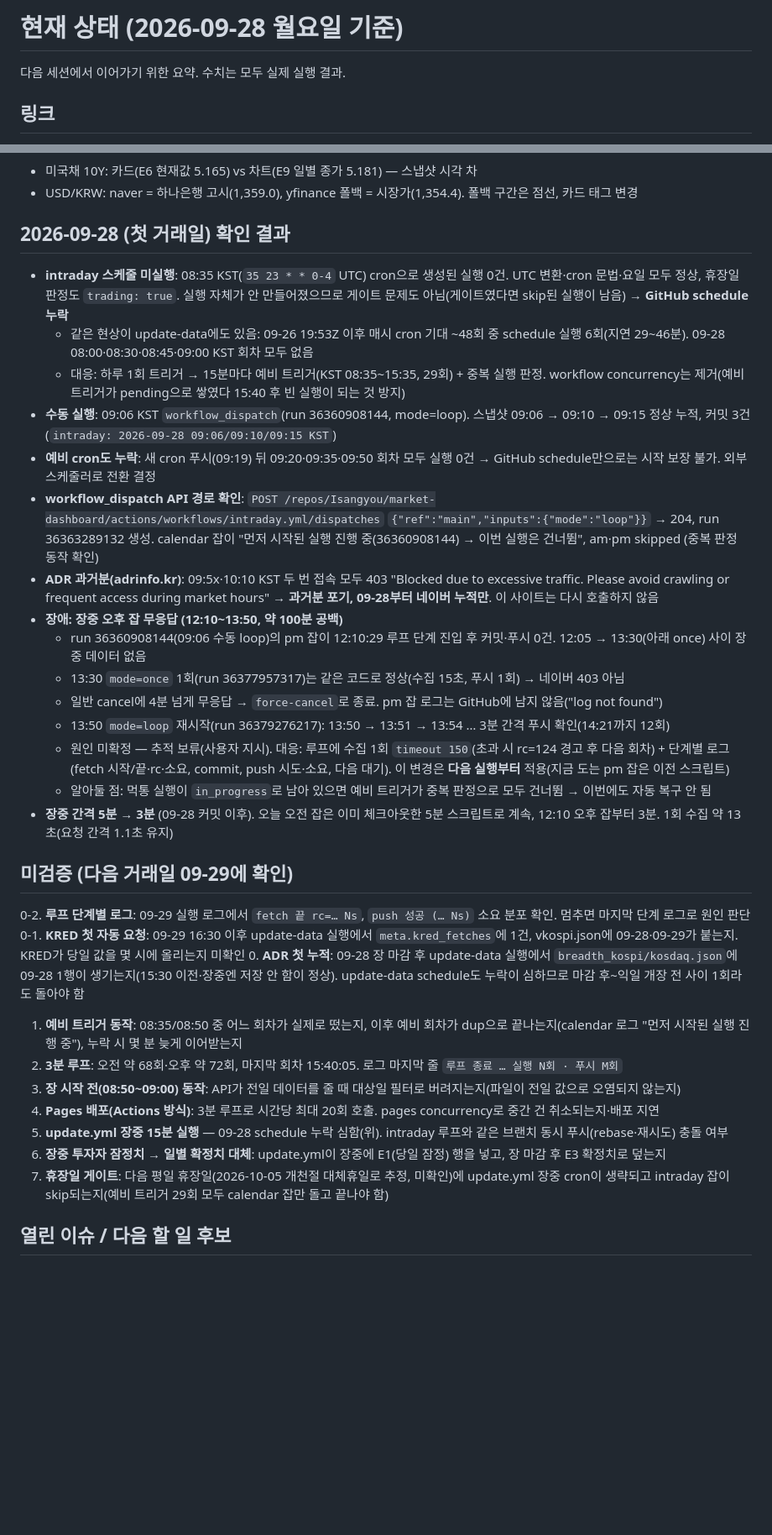
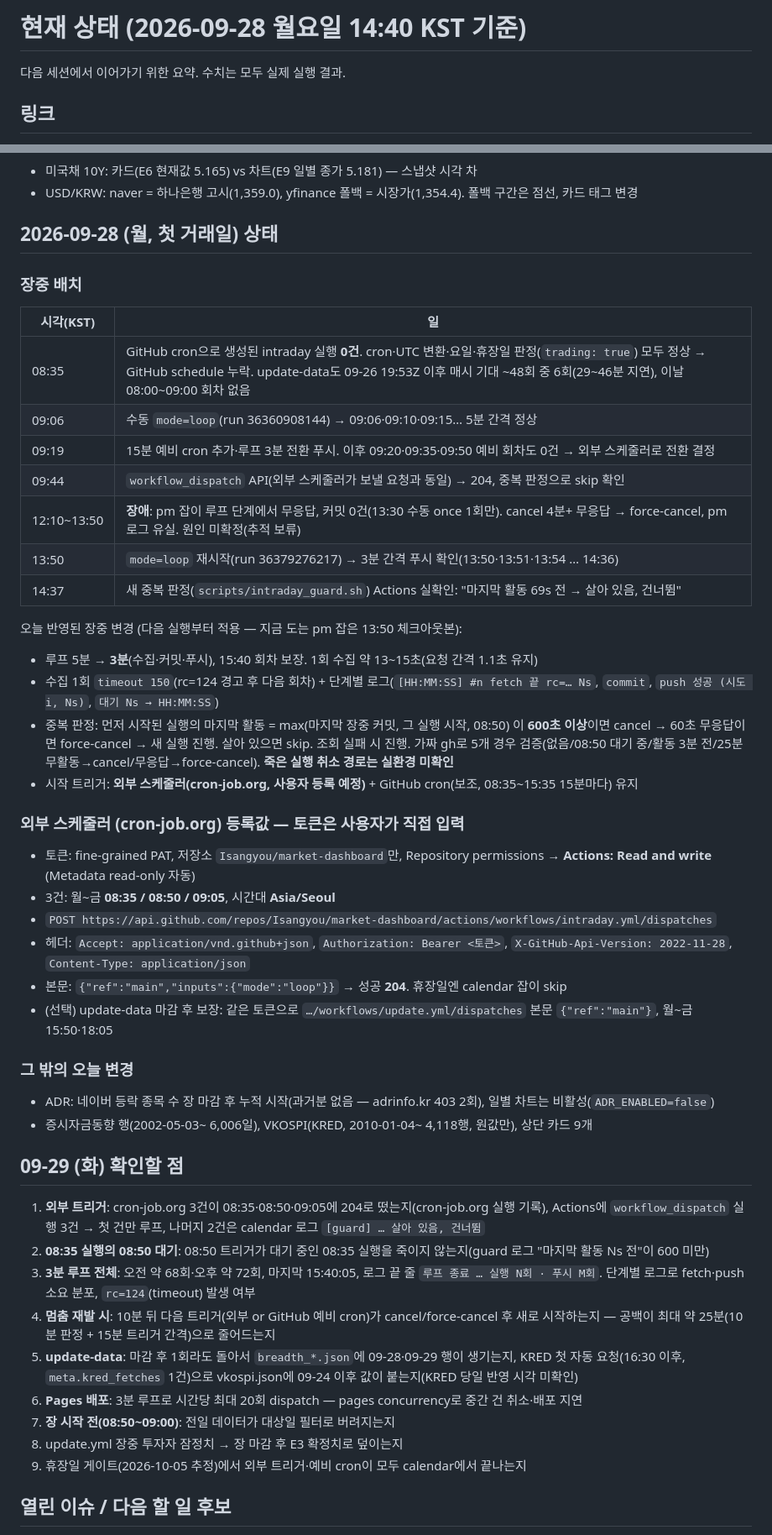
Before and after one commit to Isangyou/market-dashboard, a Markdown page: docs/status.md, 2 parts joined by grey strips. Shown at 84% size. Rendered like a GitHub page; blank space fills up the shorter version.

Commit message:
status.md: 09-28 장중 배치 경과·외부 스케줄러 등록값·09-29 확인할 점 정리
Co-Authored-By: Claude Opus 5.5 <noreply@anthropic.com>

```diff
--- a/docs/status.md
+++ b/docs/status.md
@@ -1,4 +1,4 @@
-# 현재 상태 (2026-09-28 월요일 기준)
+# 현재 상태 (2026-09-28 월요일 14:40 KST 기준)
 
 다음 세션에서 이어가기 위한 요약. 수치는 모두 실제 실행 결과.
 
@@ -53,34 +53,47 @@
 - 미국채 10Y: 카드(E6 현재값 5.165) vs 차트(E9 일별 종가 5.181) — 스냅샷 시각 차
 - USD/KRW: naver = 하나은행 고시(1,359.0), yfinance 폴백 = 시장가(1,354.4). 폴백 구간은 점선, 카드 태그 변경
 
-## 2026-09-28 (첫 거래일) 확인 결과
-- **intraday 스케줄 미실행**: 08:35 KST(`35 23 * * 0-4` UTC) cron으로 생성된 실행 0건. UTC 변환·cron 문법·요일 모두 정상, 휴장일 판정도 `trading: true`. 실행 자체가 안 만들어졌으므로 게이트 문제도 아님(게이트였다면 skip된 실행이 남음) → **GitHub schedule 누락**
-  - 같은 현상이 update-data에도 있음: 09-26 19:53Z 이후 매시 cron 기대 ~48회 중 schedule 실행 6회(지연 29~46분). 09-28 08:00·08:30·08:45·09:00 KST 회차 모두 없음
-  - 대응: 하루 1회 트리거 → 15분마다 예비 트리거(KST 08:35~15:35, 29회) + 중복 실행 판정. workflow concurrency는 제거(예비 트리거가 pending으로 쌓였다 15:40 후 빈 실행이 되는 것 방지)
-- **수동 실행**: 09:06 KST `workflow_dispatch`(run 36360908144, mode=loop). 스냅샷 09:06 → 09:10 → 09:15 정상 누적, 커밋 3건(`intraday: 2026-09-28 09:06/09:10/09:15 KST`)
-- **예비 cron도 누락**: 새 cron 푸시(09:19) 뒤 09:20·09:35·09:50 회차 모두 실행 0건 → GitHub schedule만으로는 시작 보장 불가. 외부 스케줄러로 전환 결정
-- **workflow_dispatch API 경로 확인**: `POST /repos/Isangyou/market-dashboard/actions/workflows/intraday.yml/dispatches` `{"ref":"main","inputs":{"mode":"loop"}}` → 204, run 36363289132 생성. calendar 잡이 "먼저 시작된 실행 진행 중(36360908144) → 이번 실행은 건너뜀", am·pm skipped (중복 판정 동작 확인)
-- **ADR 과거분(adrinfo.kr)**: 09:5x·10:10 KST 두 번 접속 모두 403 "Blocked due to excessive traffic. Please avoid crawling or frequent access during market hours" → **과거분 포기, 09-28부터 네이버 누적만**. 이 사이트는 다시 호출하지 않음
-- **장애: 장중 오후 잡 무응답 (12:10~13:50, 약 100분 공백)**
-  - run 36360908144(09:06 수동 loop)의 pm 잡이 12:10:29 루프 단계 진입 후 커밋·푸시 0건. 12:05 → 13:30(아래 once) 사이 장중 데이터 없음
-  - 13:30 `mode=once` 1회(run 36377957317)는 같은 코드로 정상(수집 15초, 푸시 1회) → 네이버 403 아님
-  - 일반 cancel에 4분 넘게 무응답 → `force-cancel`로 종료. pm 잡 로그는 GitHub에 남지 않음("log not found")
-  - 13:50 `mode=loop` 재시작(run 36379276217): 13:50 → 13:51 → 13:54 … 3분 간격 푸시 확인(14:21까지 12회)
-  - 원인 미확정 — 추적 보류(사용자 지시). 대응: 루프에 수집 1회 `timeout 150`(초과 시 rc=124 경고 후 다음 회차) + 단계별 로그(fetch 시작/끝·rc·소요, commit, push 시도·소요, 다음 대기). 이 변경은 **다음 실행부터** 적용(지금 도는 pm 잡은 이전 스크립트)
-  - 알아둘 점: 먹통 실행이 `in_progress`로 남아 있으면 예비 트리거가 중복 판정으로 모두 건너뜀 → 이번에도 자동 복구 안 됨
-- **장중 간격 5분 → 3분** (09-28 커밋 이후). 오늘 오전 잡은 이미 체크아웃한 5분 스크립트로 계속, 12:10 오후 잡부터 3분. 1회 수집 약 13초(요청 간격 1.1초 유지)
+## 2026-09-28 (월, 첫 거래일) 상태
 
-## 미검증 (다음 거래일 09-29에 확인)
-0-2. **루프 단계별 로그**: 09-29 실행 로그에서 `fetch 끝 rc=… Ns`, `push 성공 (… Ns)` 소요 분포 확인. 멈추면 마지막 단계 로그로 원인 판단
-0-1. **KRED 첫 자동 요청**: 09-29 16:30 이후 update-data 실행에서 `meta.kred_fetches`에 1건, vkospi.json에 09-28·09-29가 붙는지. KRED가 당일 값을 몇 시에 올리는지 미확인
-0. **ADR 첫 누적**: 09-28 장 마감 후 update-data 실행에서 `breadth_kospi/kosdaq.json`에 09-28 1행이 생기는지(15:30 이전·장중엔 저장 안 함이 정상). update-data schedule도 누락이 심하므로 마감 후~익일 개장 전 사이 1회라도 돌아야 함
-1. **예비 트리거 동작**: 08:35/08:50 중 어느 회차가 실제로 떴는지, 이후 예비 회차가 dup으로 끝나는지(calendar 로그 "먼저 시작된 실행 진행 중"), 누락 시 몇 분 늦게 이어받는지
-2. **3분 루프**: 오전 약 68회·오후 약 72회, 마지막 회차 15:40:05. 로그 마지막 줄 `루프 종료 … 실행 N회 · 푸시 M회`
-3. **장 시작 전(08:50~09:00) 동작**: API가 전일 데이터를 줄 때 대상일 필터로 버려지는지(파일이 전일 값으로 오염되지 않는지)
-4. **Pages 배포(Actions 방식)**: 3분 루프로 시간당 최대 20회 호출. pages concurrency로 중간 건 취소되는지·배포 지연
-5. **update.yml 장중 15분 실행** — 09-28 schedule 누락 심함(위). intraday 루프와 같은 브랜치 동시 푸시(rebase·재시도) 충돌 여부
-6. **장중 투자자 잠정치 → 일별 확정치 대체**: update.yml이 장중에 E1(당일 잠정) 행을 넣고, 장 마감 후 E3 확정치로 덮는지
-7. **휴장일 게이트**: 다음 평일 휴장일(2026-10-05 개천절 대체휴일로 추정, 미확인)에 update.yml 장중 cron이 생략되고 intraday 잡이 skip되는지(예비 트리거 29회 모두 calendar 잡만 돌고 끝나야 함)
+### 장중 배치
+| 시각(KST) | 일 |
+|---|---|
+| 08:35 | GitHub cron으로 생성된 intraday 실행 **0건**. cron·UTC 변환·요일·휴장일 판정(`trading: true`) 모두 정상 → GitHub schedule 누락. update-data도 09-26 19:53Z 이후 매시 기대 ~48회 중 6회(29~46분 지연), 이날 08:00~09:00 회차 없음 |
+| 09:06 | 수동 `mode=loop`(run 36360908144) → 09:06·09:10·09:15… 5분 간격 정상 |
+| 09:19 | 15분 예비 cron 추가·루프 3분 전환 푸시. 이후 09:20·09:35·09:50 예비 회차도 0건 → 외부 스케줄러로 전환 결정 |
+| 09:44 | `workflow_dispatch` API(외부 스케줄러가 보낼 요청과 동일) → 204, 중복 판정으로 skip 확인 |
+| 12:10~13:50 | **장애**: pm 잡이 루프 단계에서 무응답, 커밋 0건(13:30 수동 once 1회만). cancel 4분+ 무응답 → force-cancel, pm 로그 유실. 원인 미확정(추적 보류) |
+| 13:50 | `mode=loop` 재시작(run 36379276217) → 3분 간격 푸시 확인(13:50·13:51·13:54 … 14:36) |
+| 14:37 | 새 중복 판정(`scripts/intraday_guard.sh`) Actions 실확인: "마지막 활동 69s 전 → 살아 있음, 건너뜀" |
+
+오늘 반영된 장중 변경 (다음 실행부터 적용 — 지금 도는 pm 잡은 13:50 체크아웃본):
+- 루프 5분 → **3분**(수집·커밋·푸시), 15:40 회차 보장. 1회 수집 약 13~15초(요청 간격 1.1초 유지)
+- 수집 1회 `timeout 150`(rc=124 경고 후 다음 회차) + 단계별 로그(`[HH:MM:SS] #n fetch 끝 rc=… Ns`, `commit`, `push 성공 (시도 i, Ns)`, `대기 Ns → HH:MM:SS`)
+- 중복 판정: 먼저 시작된 실행의 마지막 활동 = max(마지막 장중 커밋, 그 실행 시작, 08:50) 이 **600초 이상**이면 cancel → 60초 무응답이면 force-cancel → 새 실행 진행. 살아 있으면 skip. 조회 실패 시 진행. 가짜 gh로 5개 경우 검증(없음/08:50 대기 중/활동 3분 전/25분 무활동→cancel/무응답→force-cancel). **죽은 실행 취소 경로는 실환경 미확인**
+- 시작 트리거: **외부 스케줄러(cron-job.org, 사용자 등록 예정)** + GitHub cron(보조, 08:35~15:35 15분마다) 유지
+
+### 외부 스케줄러 (cron-job.org) 등록값 — 토큰은 사용자가 직접 입력
+- 토큰: fine-grained PAT, 저장소 `Isangyou/market-dashboard`만, Repository permissions → **Actions: Read and write** (Metadata read-only 자동)
+- 3건: 월~금 **08:35 / 08:50 / 09:05**, 시간대 **Asia/Seoul**
+- `POST https://api.github.com/repos/Isangyou/market-dashboard/actions/workflows/intraday.yml/dispatches`
+- 헤더: `Accept: application/vnd.github+json`, `Authorization: Bearer <토큰>`, `X-GitHub-Api-Version: 2022-11-28`, `Content-Type: application/json`
+- 본문: `{"ref":"main","inputs":{"mode":"loop"}}` → 성공 **204**. 휴장일엔 calendar 잡이 skip
+- (선택) update-data 마감 후 보장: 같은 토큰으로 `…/workflows/update.yml/dispatches` 본문 `{"ref":"main"}`, 월~금 15:50·18:05
+
+### 그 밖의 오늘 변경
+- ADR: 네이버 등락 종목 수 장 마감 후 누적 시작(과거분 없음 — adrinfo.kr 403 2회), 일별 차트는 비활성(`ADR_ENABLED=false`)
+- 증시자금동향 행(2002-05-03~ 6,006일), VKOSPI(KRED, 2010-01-04~ 4,118행, 원값만), 상단 카드 9개
+
+## 09-29 (화) 확인할 점
+1. **외부 트리거**: cron-job.org 3건이 08:35·08:50·09:05에 204로 떴는지(cron-job.org 실행 기록), Actions에 `workflow_dispatch` 실행 3건 → 첫 건만 루프, 나머지 2건은 calendar 로그 `[guard] … 살아 있음, 건너뜀`
+2. **08:35 실행의 08:50 대기**: 08:50 트리거가 대기 중인 08:35 실행을 죽이지 않는지(guard 로그 "마지막 활동 Ns 전"이 600 미만)
+3. **3분 루프 전체**: 오전 약 68회·오후 약 72회, 마지막 15:40:05, 로그 끝 줄 `루프 종료 … 실행 N회 · 푸시 M회`. 단계별 로그로 fetch·push 소요 분포, `rc=124`(timeout) 발생 여부
+4. **멈춤 재발 시**: 10분 뒤 다음 트리거(외부 or GitHub 예비 cron)가 cancel/force-cancel 후 새로 시작하는지 — 공백이 최대 약 25분(10분 판정 + 15분 트리거 간격)으로 줄어드는지
+5. **update-data**: 마감 후 1회라도 돌아서 `breadth_*.json`에 09-28·09-29 행이 생기는지, KRED 첫 자동 요청(16:30 이후, `meta.kred_fetches` 1건)으로 vkospi.json에 09-24 이후 값이 붙는지(KRED 당일 반영 시각 미확인)
+6. **Pages 배포**: 3분 루프로 시간당 최대 20회 dispatch — pages concurrency로 중간 건 취소·배포 지연
+7. **장 시작 전(08:50~09:00)**: 전일 데이터가 대상일 필터로 버려지는지
+8. update.yml 장중 투자자 잠정치 → 장 마감 후 E3 확정치로 덮이는지
+9. 휴장일 게이트(2026-10-05 추정)에서 외부 트리거·예비 cron이 모두 calendar에서 끝나는지
 
 ## 열린 이슈 / 다음 할 일 후보
 - 증시자금동향: `totalElements` 6,007 vs 저장 6,006(날짜 중복 1건 추정, 미확인). 카드 차트는 3개월 고정(줌·range slider 없음)
```
Also changed, not shown: other parts of docs/status.md (+1 -1 lines).
